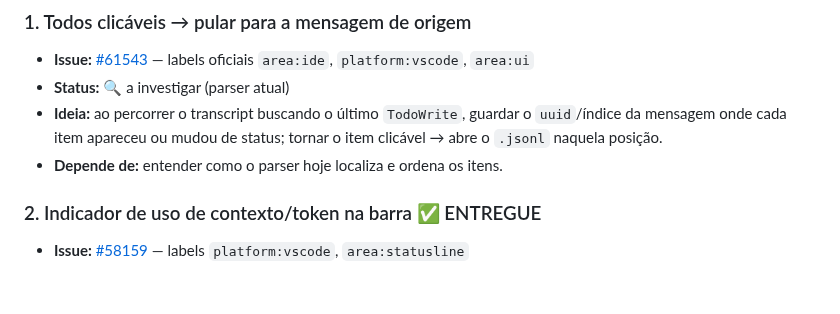
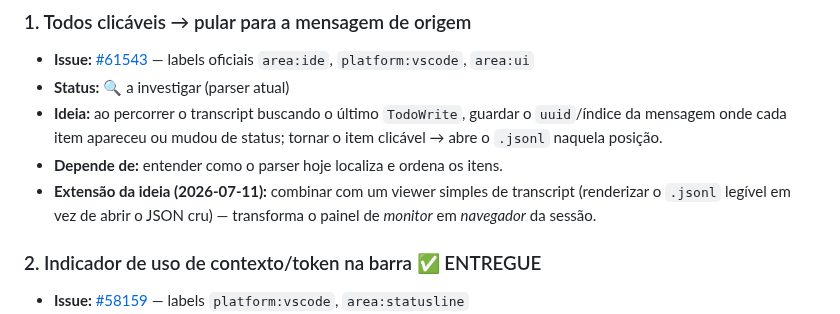
Before and after one commit to carlosdealmeida/claude-todos-vscode, a Markdown page: docs/ROADMAP.md, the part around one of its changes. Drawn GitHub-style; blank space fills up the shorter version.

```diff
--- a/docs/ROADMAP.md
+++ b/docs/ROADMAP.md
@@ -39,6 +39,9 @@ de tokens do 0.3.0).
   mensagem onde cada item apareceu ou mudou de status; tornar o item clicável → abre o `.jsonl`
   naquela posição.
 - **Depende de:** entender como o parser hoje localiza e ordena os itens.
+- **Extensão da ideia (2026-07-11):** combinar com um viewer simples de transcript (renderizar
+  o `.jsonl` legível em vez de abrir o JSON cru) — transforma o painel de *monitor* em
+  *navegador* da sessão.
 
 ### 2. Indicador de uso de contexto/token na barra ✅ ENTREGUE
 - **Issue:** [#58159](https://github.com/anthropics/claude-code/issues/58159) — labels `platform:vscode`, `area:statusline`
```
Also changed, not shown: other parts of docs/ROADMAP.md (+62 -0 lines).
